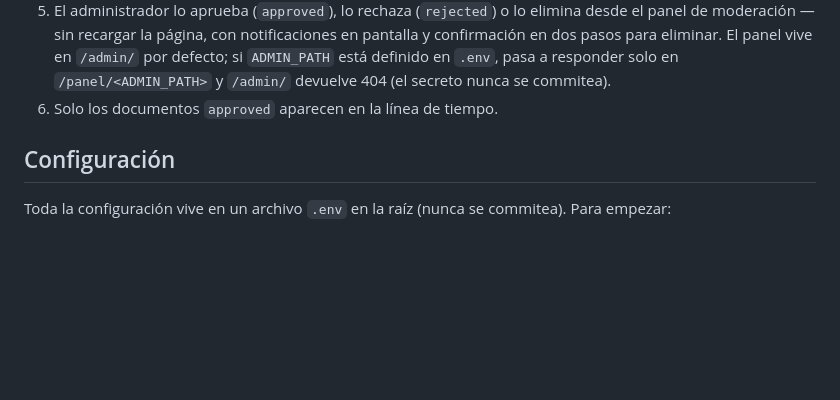
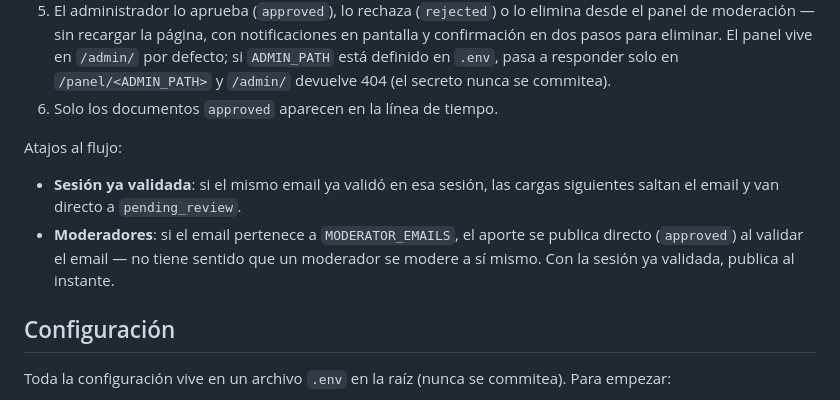
Before and after one commit to tbagencia/pensamiento-nacional-popular, a Markdown page: README.md, the part around the change. GitHub-like rendering; blank space fills up the shorter version.

Commit message:
docs: describe session-skip and moderator direct-publish shortcuts

```diff
--- a/README.md
+++ b/README.md
@@ -51,7 +51,16 @@ contenido antes de que se publique.
    El panel vive en `/admin/` por defecto; si `ADMIN_PATH` está definido en
    `.env`, pasa a responder solo en `/panel/<ADMIN_PATH>` y `/admin/`
    devuelve 404 (el secreto nunca se commitea).
-5. Solo los documentos `approved` aparecen en la línea de tiempo.
+6. Solo los documentos `approved` aparecen en la línea de tiempo.
+
+Atajos al flujo:
+
+- **Sesión ya validada**: si el mismo email ya validó en esa sesión, las
+  cargas siguientes saltan el email y van directo a `pending_review`.
+- **Moderadores**: si el email pertenece a `MODERATOR_EMAILS`, el aporte se
+  publica directo (`approved`) al validar el email — no tiene sentido que
+  un moderador se modere a sí mismo. Con la sesión ya validada, publica al
+  instante.
 
 ## Configuración
 
```
